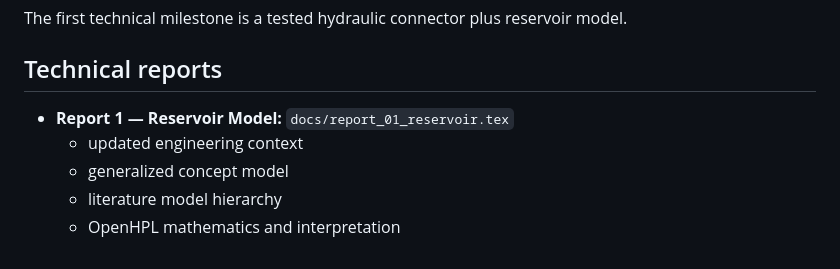
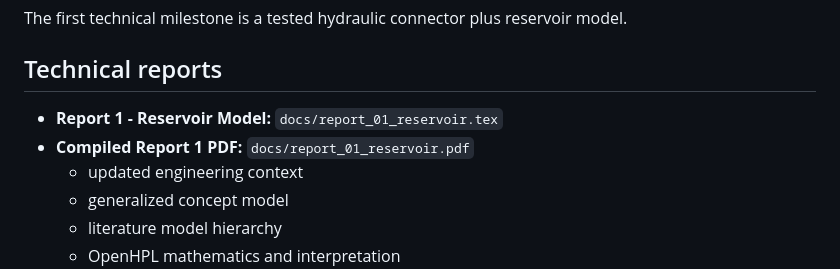
Before and after one commit to pandeysudan1/OpenHPLjl, a Markdown page: README.md, the part around one of its changes. Drawn GitHub-style.

```diff
--- a/README.md
+++ b/README.md
@@ -228,7 +273,8 @@ The first technical milestone is a tested hydraulic connector plus reservoir mod
 
 ## Technical reports
 
-- **Report 1 — Reservoir Model:** `docs/report_01_reservoir.tex`
+- **Report 1 - Reservoir Model:** `docs/report_01_reservoir.tex`
+- **Compiled Report 1 PDF:** `docs/report_01_reservoir.pdf`
   - updated engineering context
   - generalized concept model
   - literature model hierarchy
```
Also changed, not shown: other parts of README.md (+45 -0 lines).
